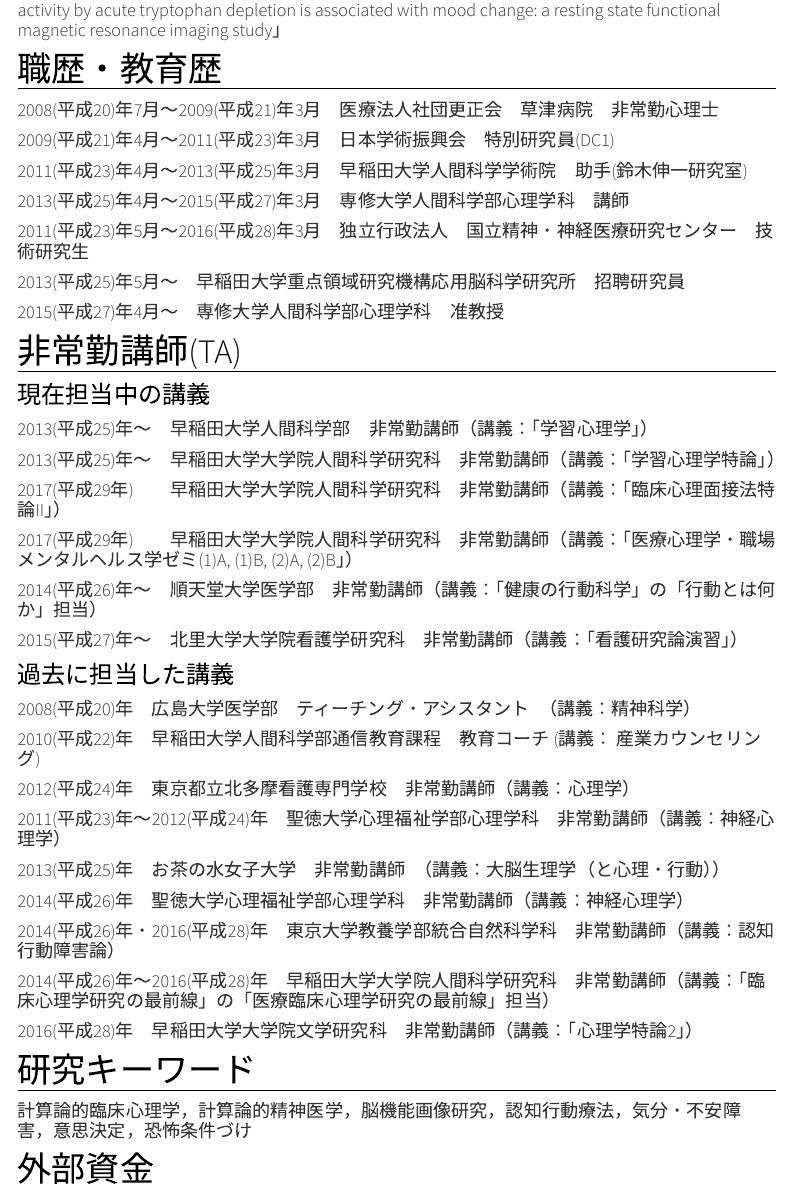
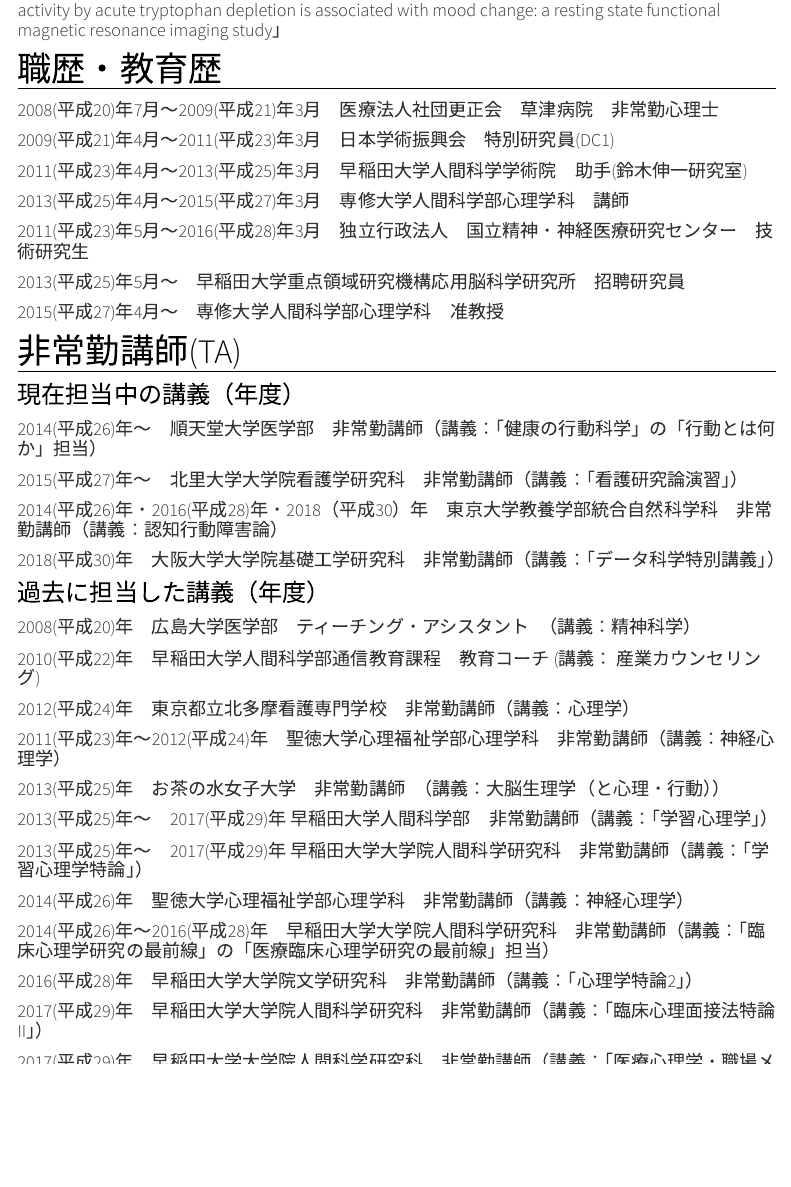
Before and after one commit to kunisatoLab/main, an R Markdown document (yoshihiko-kunisato.Rmd): the page in a window 1100 px wide, from 1350 px down. Rendered offline with R 4.5, knitr and Pandoc, with nearby package versions; menus at the side of the page are left out.

Commit message:
非常勤講師担当履歴を更新

```diff
--- a/yoshihiko-kunisato.Rmd
+++ b/yoshihiko-kunisato.Rmd
@@ -42,24 +42,25 @@
 #### 2015(平成27)年4月〜　専修大学人間科学部心理学科　准教授
 
 # 非常勤講師(TA)
-### 現在担当中の講義
-#### 2013(平成25)年〜　早稲田大学人間科学部　非常勤講師（講義：「学習心理学」）
-#### 2013(平成25)年〜　早稲田大学大学院人間科学研究科　非常勤講師（講義：「学習心理学特論」）
-#### 2017(平成29年)　　早稲田大学大学院人間科学研究科　非常勤講師（講義：「臨床心理面接法特論II」）
-#### 2017(平成29年)　　早稲田大学大学院人間科学研究科　非常勤講師（講義：「医療心理学・職場メンタルヘルス学ゼミ(1)A, (1)B, (2)A, (2)B」）
+### 現在担当中の講義（年度）
 #### 2014(平成26)年〜　順天堂大学医学部　非常勤講師（講義：「健康の行動科学」の「行動とは何か」担当）
 #### 2015(平成27)年〜　北里大学大学院看護学研究科　非常勤講師（講義：「看護研究論演習」）
+#### 2014(平成26)年・2016(平成28)年・2018（平成30）年　東京大学教養学部統合自然科学科　非常勤講師（講義：認知行動障害論）
+#### 2018(平成30)年　大阪大学大学院基礎工学研究科　非常勤講師（講義：「データ科学特別講義」）
 
-### 過去に担当した講義
+### 過去に担当した講義（年度）
 #### 2008(平成20)年　広島大学医学部　ティーチング・アシスタント　（講義：精神科学）
 #### 2010(平成22)年　早稲田大学人間科学部通信教育課程　教育コーチ (講義： 産業カウンセリング)
 #### 2012(平成24)年　東京都立北多摩看護専門学校　非常勤講師（講義：心理学）
 #### 2011(平成23)年〜2012(平成24)年　聖徳大学心理福祉学部心理学科　非常勤講師（講義：神経心理学）
 #### 2013(平成25)年　お茶の水女子大学　非常勤講師　（講義：大脳生理学（と心理・行動））
+#### 2013(平成25)年〜　2017(平成29)年 早稲田大学人間科学部　非常勤講師（講義：「学習心理学」）
+#### 2013(平成25)年〜　2017(平成29)年  早稲田大学大学院人間科学研究科　非常勤講師（講義：「学習心理学特論」）
 #### 2014(平成26)年　聖徳大学心理福祉学部心理学科　非常勤講師（講義：神経心理学）
-#### 2014(平成26)年・2016(平成28)年　東京大学教養学部統合自然科学科　非常勤講師（講義：認知行動障害論）
 #### 2014(平成26)年〜2016(平成28)年　早稲田大学大学院人間科学研究科　非常勤講師（講義：「臨床心理学研究の最前線」の「医療臨床心理学研究の最前線」担当）
 #### 2016(平成28)年　早稲田大学大学院文学研究科　非常勤講師（講義：「心理学特論2」）
+#### 2017(平成29)年　早稲田大学大学院人間科学研究科　非常勤講師（講義：「臨床心理面接法特論II」）
+#### 2017(平成29)年　早稲田大学大学院人間科学研究科　非常勤講師（講義：「医療心理学・職場メンタルヘルス学ゼミ(1)A, (1)B, (2)A, (2)B」）
 
 # 研究キーワード
 #### 計算論的臨床心理学，計算論的精神医学，脳機能画像研究，認知行動療法，気分・不安障害，意思決定，恐怖条件づけ
```
Also changed, not shown: 1 other file.
